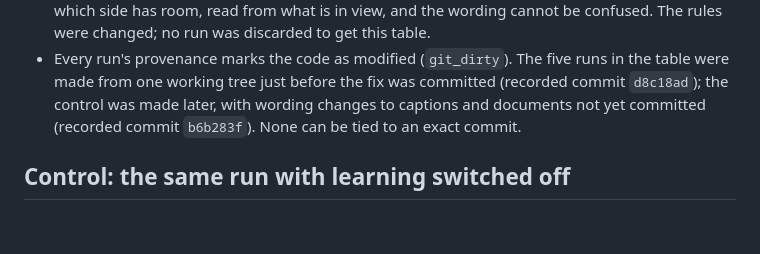
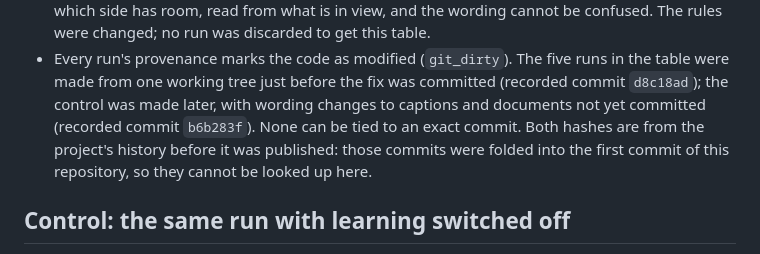
Before and after one commit to padmanabhan-r/Spikecast, a Markdown page: docs/ROAD_REPORT.md, the part around the change. GitHub-like rendering; blank space fills up the shorter version.

Commit message:
Say that the runs' recorded commits predate the published history

```diff
--- a/docs/ROAD_REPORT.md
+++ b/docs/ROAD_REPORT.md
@@ -40,7 +40,9 @@ from that smell's Kenyon cells: 1 is untouched, and 0.05 is the floor of the lea
 - Every run's provenance marks the code as modified (`git_dirty`). The five runs in the table
   were made from one working tree just before the fix was committed (recorded commit
   `d8c18ad`); the control was made later, with wording changes to captions and documents not
-  yet committed (recorded commit `b6b283f`). None can be tied to an exact commit.
+  yet committed (recorded commit `b6b283f`). None can be tied to an exact commit. Both
+  hashes are from the project's history before it was published: those commits were folded
+  into the first commit of this repository, so they cannot be looked up here.
 
 ## Control: the same run with learning switched off
 
```
